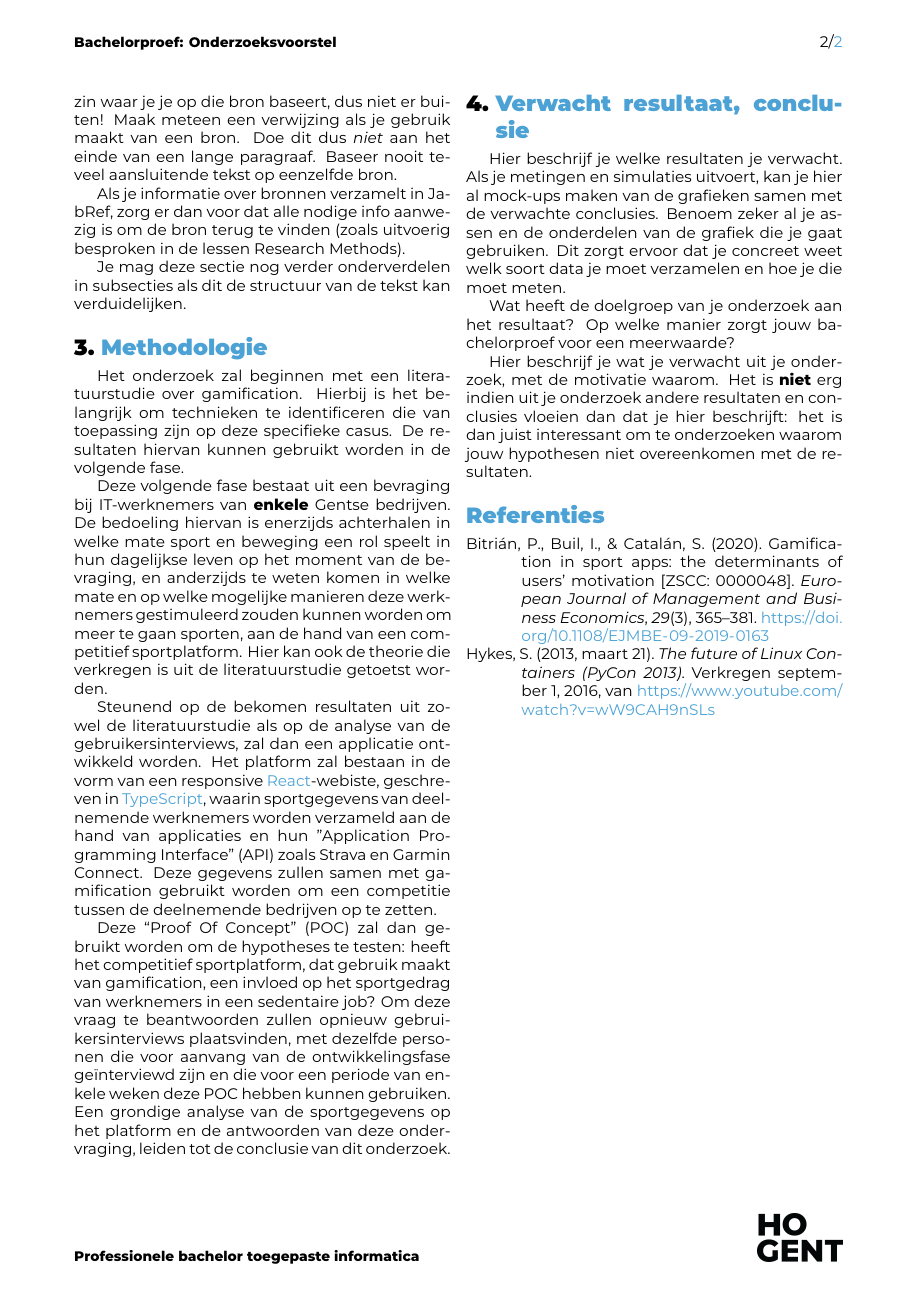
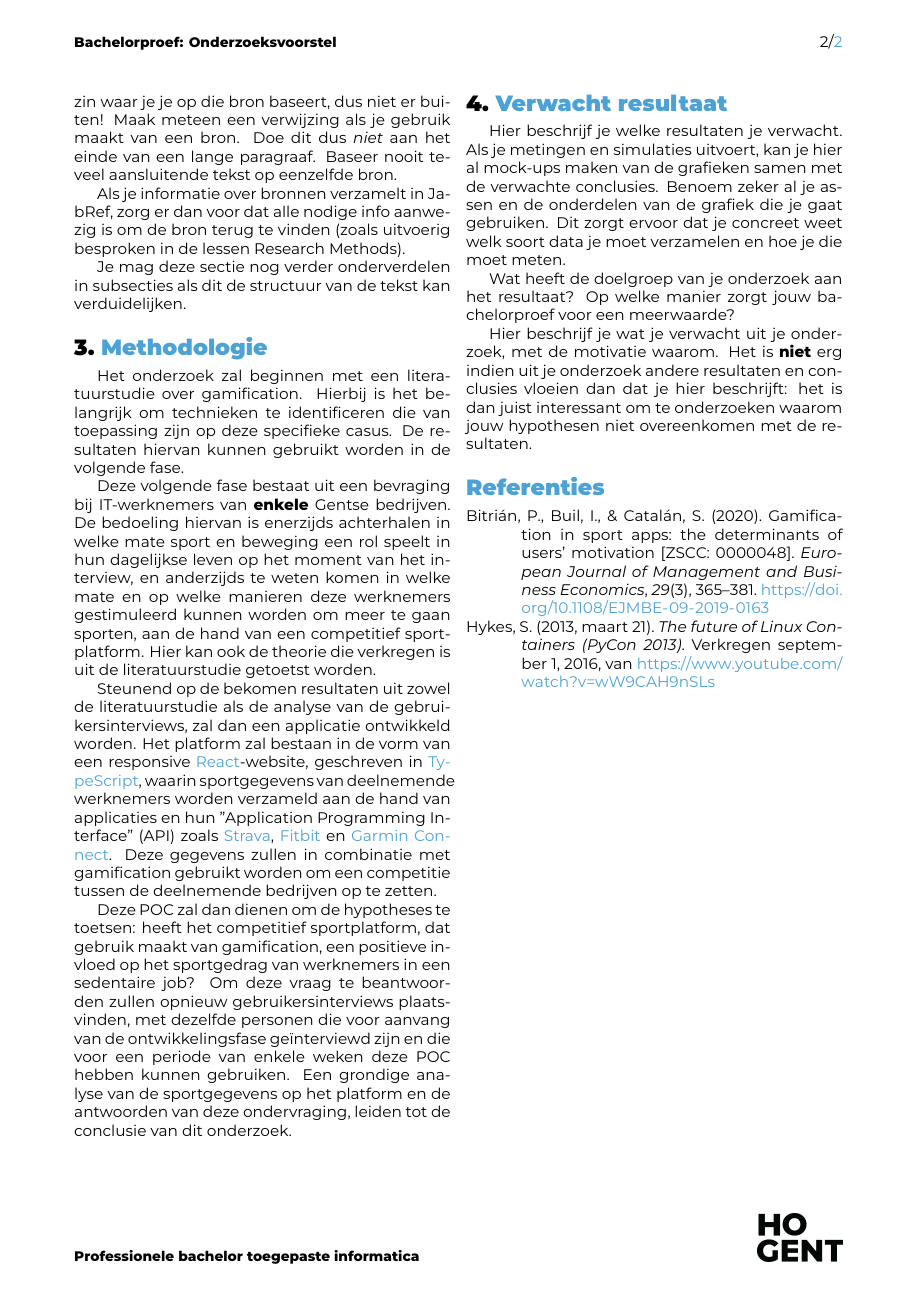
Before and after one commit to SarahEggermont/bachelorproef, a LaTeX document (voorstel/EggermontSarah-BPvoorstel.tex, which reads voorstel/voorstel-inhoud.tex): page 2 of 2. Compiled offline with XeLaTeX.

Commit message:
Aanpassingen na proof read methodologie

```diff
--- a/voorstel/voorstel-inhoud.tex
+++ b/voorstel/voorstel-inhoud.tex
@@ -50,11 +50,11 @@ Je mag deze sectie nog verder onderverdelen in subsecties als dit de structuur v
 
 Het onderzoek zal beginnen met een literatuurstudie over gamification. Hierbij is het belangrijk om technieken te identificeren die van toepassing zijn op deze specifieke casus. De resultaten hiervan kunnen gebruikt worden in de volgende fase.
 
-Deze volgende fase bestaat uit een bevraging bij IT-werknemers van \textbf{enkele} Gentse bedrijven. De bedoeling hiervan is enerzijds achterhalen in welke mate sport en beweging een rol speelt in hun dagelijkse leven op het moment van de bevraging, en anderzijds te weten komen in welke mate en op welke mogelijke manieren deze werknemers gestimuleerd zouden kunnen worden om meer te gaan sporten, aan de hand van een competitief sportplatform. Hier kan ook de theorie die verkregen is uit de literatuurstudie getoetst worden.
+Deze volgende fase bestaat uit een bevraging bij IT-werknemers van \textbf{enkele} Gentse bedrijven. De bedoeling hiervan is enerzijds achterhalen in welke mate sport en beweging een rol speelt in hun dagelijkse leven op het moment van het interview, en anderzijds te weten komen in welke mate en op welke manieren deze werknemers gestimuleerd kunnen worden om meer te gaan sporten, aan de hand van een competitief sportplatform. Hier kan ook de theorie die verkregen is uit de literatuurstudie getoetst worden.
 
-Steunend op de bekomen resultaten uit zowel de literatuurstudie als op de analyse van de gebruikersinterviews, zal dan een applicatie ontwikkeld worden. Het platform zal bestaan in de vorm van een responsive \href{https://react.dev/}{React}-webiste, geschreven in \href{https://www.typescriptlang.org/}{TypeScript}, waarin sportgegevens van deelnemende werknemers worden verzameld aan de hand van applicaties en hun ''Application Programming Interface'' (API) zoals Strava en Garmin Connect. Deze gegevens zullen samen met gamification gebruikt worden om een competitie tussen de deelnemende bedrijven op te zetten.
+Steunend op de bekomen resultaten uit zowel de literatuurstudie als de analyse van de gebruikersinterviews, zal dan een applicatie ontwikkeld worden. Het platform zal bestaan in de vorm van een responsive \href{https://react.dev/}{React}-website, geschreven in \href{https://www.typescriptlang.org/}{TypeScript}, waarin sportgegevens van deelnemende werknemers worden verzameld aan de hand van applicaties en hun ''Application Programming Interface'' (API) zoals \href{https://developers.strava.com/}{Strava}, \href{https://dev.fitbit.com/}{Fitbit} en \href{https://developer.garmin.com/gc-developer-program/overview/}{Garmin Connect}. Deze gegevens zullen in combinatie met gamification gebruikt worden om een competitie tussen de deelnemende bedrijven op te zetten.
 
-Deze ``Proof Of Concept'' (POC) zal dan gebruikt worden om de hypotheses te testen: heeft het competitief sportplatform, dat gebruik maakt van gamification, een invloed op het sportgedrag van werknemers in een sedentaire job? Om deze vraag te beantwoorden zullen opnieuw gebruikersinterviews plaatsvinden, met dezelfde personen die voor aanvang van de ontwikkelingsfase geïnterviewd zijn en die voor een periode van enkele weken deze POC hebben kunnen gebruiken. Een grondige analyse van de sportgegevens op het platform en de antwoorden van deze ondervraging, leiden tot de conclusie van dit onderzoek.
+Deze POC zal dan dienen om de hypotheses te toetsen: heeft het competitief sportplatform, dat gebruik maakt van gamification, een positieve invloed op het sportgedrag van werknemers in een sedentaire job? Om deze vraag te beantwoorden zullen opnieuw gebruikersinterviews plaatsvinden, met dezelfde personen die voor aanvang van de ontwikkelingsfase geïnterviewd zijn en die voor een periode van enkele weken deze POC hebben kunnen gebruiken. Een grondige analyse van de sportgegevens op het platform en de antwoorden van deze ondervraging, leiden tot de conclusie van dit onderzoek.
 
 % Hier beschrijf je hoe je van plan bent het onderzoek te voeren. Welke onderzoekstechniek ga je toepassen om elk van je onderzoeksvragen te beantwoorden? Gebruik je hiervoor literatuurstudie, interviews met belanghebbenden (bv.~voor requirements-analyse), experimenten, simulaties, vergelijkende studie, risico-analyse, PoC, \ldots?
 
@@ -65,7 +65,7 @@ Deze ``Proof Of Concept'' (POC) zal dan gebruikt worden om de hypotheses te test
 % Probeer ook een tijdschatting te maken. Hoe lang zal je met elke fase van je onderzoek bezig zijn en wat zijn de concrete \emph{deliverables} in elke fase?
 
 %---------- Verwachte resultaten ----------------------------------------------
-\section{Verwacht resultaat, conclusie}%
+\section{Verwacht resultaat}%
 \label{sec:verwachte_resultaten}
 
 Hier beschrijf je welke resultaten je verwacht. Als je metingen en simulaties uitvoert, kan je hier al mock-ups maken van de grafieken samen met de verwachte conclusies. Benoem zeker al je assen en de onderdelen van de grafiek die je gaat gebruiken. Dit zorgt ervoor dat je concreet weet welk soort data je moet verzamelen en hoe je die moet meten.
```
